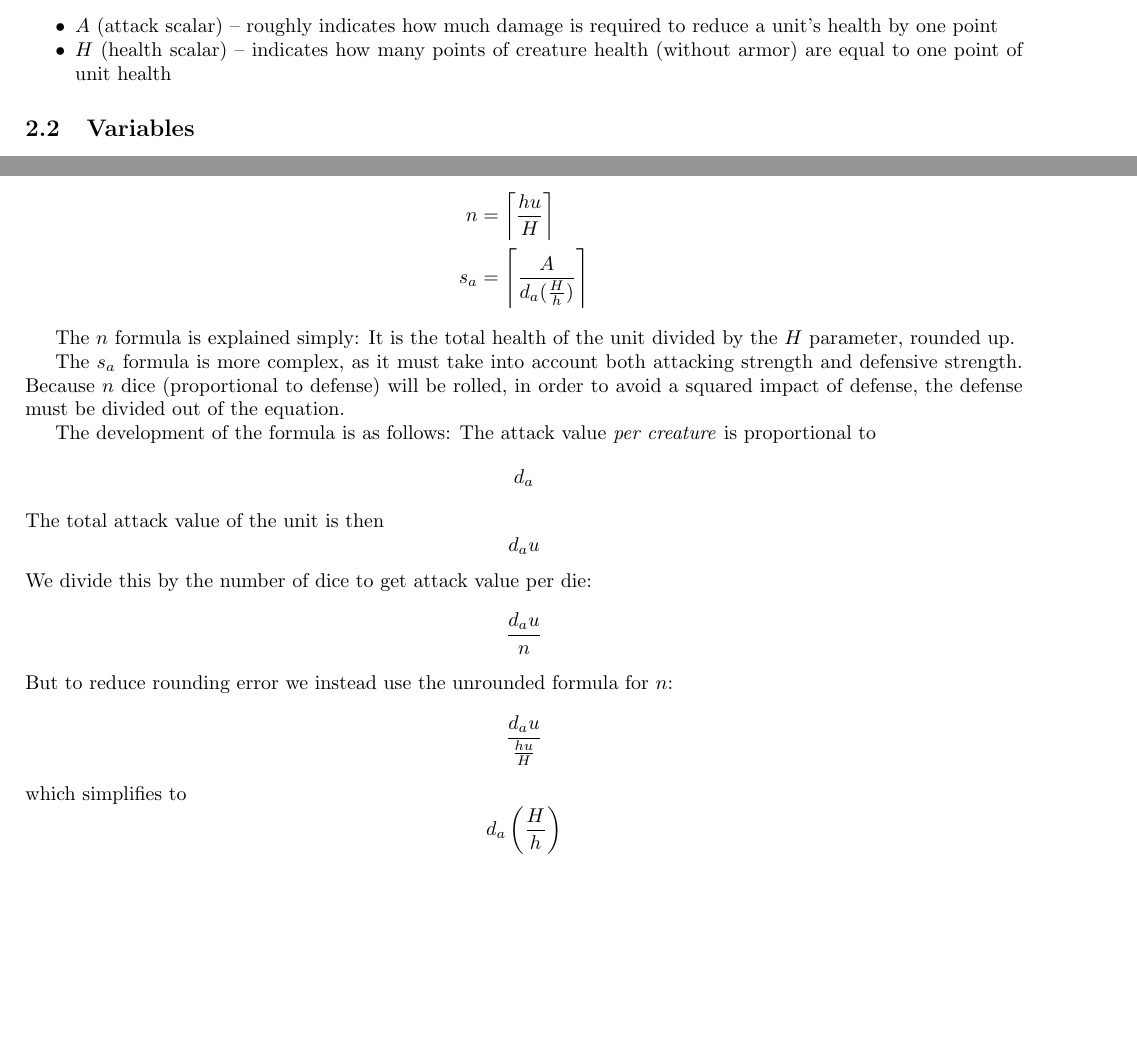
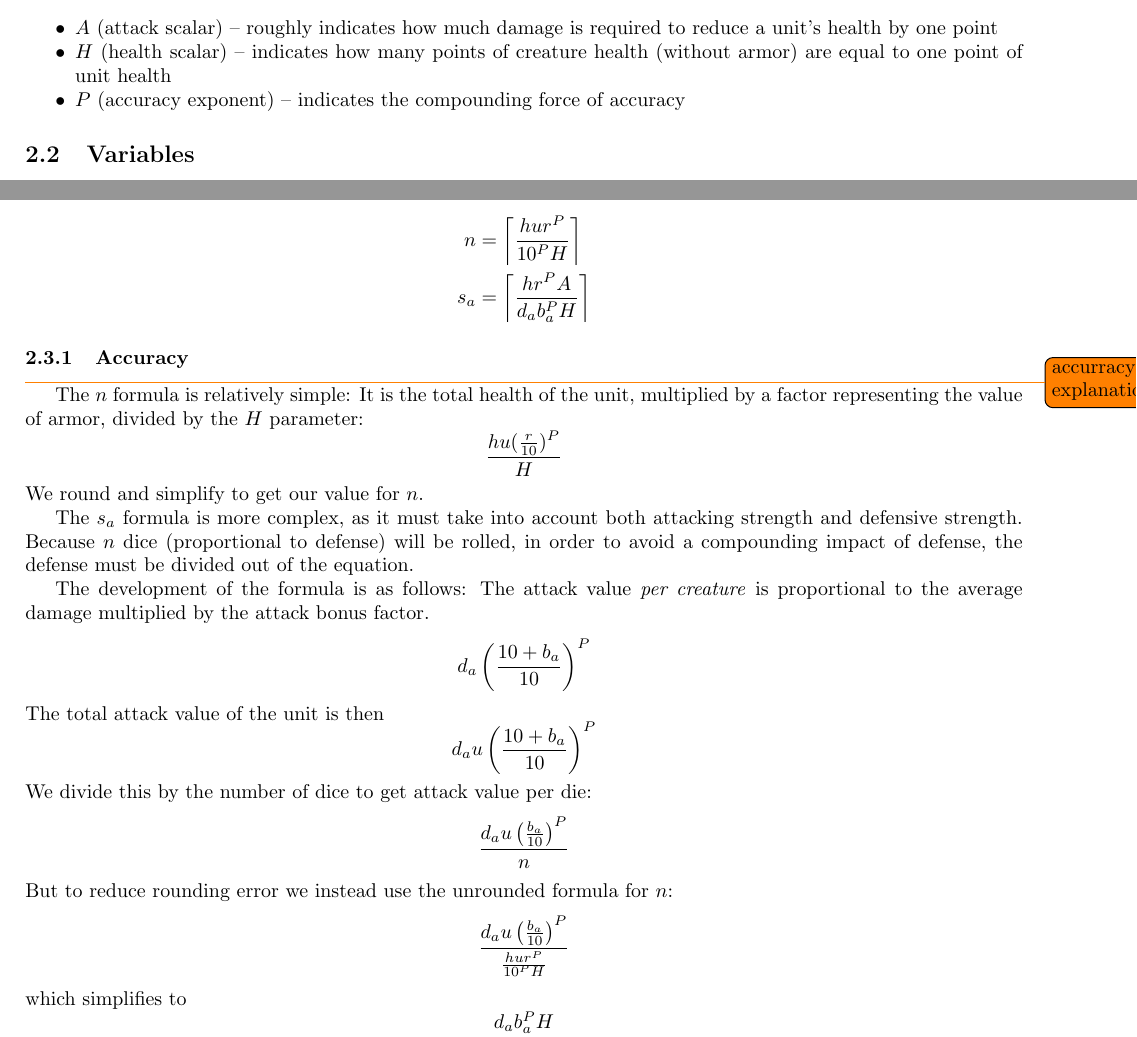
Before and after one commit to mlutze/battle-rules, a LaTeX document (main.tex): two parts of pages 1 and 2 of 3 before the commit and two parts of pages 1 and 2 of 4 after it, joined at a grey line, cut so that both start at the same text, the shorter picture padded with empty space. Compiled offline with pdfLaTeX.

Commit message:
add AC and attack bonus factors

```diff
--- a/main.tex
+++ b/main.tex
@@ -2,6 +2,7 @@
 \usepackage[margin=2cm]{geometry}
 \usepackage{enumitem}
 \usepackage{amsmath}
+\usepackage{todonotes}
 
 \setlist[itemize]{noitemsep}
 \setlist[enumerate]{noitemsep}
@@ -48,6 +49,7 @@ and will result in quick battles where initiative has an important impact.
 \begin{itemize}
     \item $A$ (attack scalar) -- roughly indicates how much damage is required to reduce a unit's health by one point
     \item $H$ (health scalar) -- indicates how many points of creature health (without armor) are equal to one point of unit health
+    \item $P$ (accuracy exponent) -- indicates the compounding force of accuracy
 \end{itemize}
 
 \subsection{Variables}
@@ -93,40 +95,68 @@ resulting in reducing the opponent's number of dice by 1.
 The $n$ and $s$ values are calculated according to the following formulas:
 
 \begin{align*}
-    n   &=  \left\lceil\frac{hu}{H}\right\rceil \\
-    s_a &=  \left\lceil\frac{A}{d_a(\frac{H}{h})}\right\rceil
+    n   &=
+        \left\lceil
+            \frac
+                {h u r^P}
+                {10^P H}
+        \right\rceil \\
+    s_a &=
+        \left\lceil
+            \frac
+                {h r^P A}
+                {d_a b_{a}^P H}
+        \right\rceil
 \end{align*}
 
-The $n$ formula is explained simply:
-It is the total health of the unit divided by the $H$ parameter,
-rounded up.
+\subsubsection{Accuracy}
+
+\todo{accurracy explanation}
+
+The $n$ formula is relatively simple:
+It is the total health of the unit,
+multiplied by a factor representing the value of armor,
+divided by the $H$ parameter:
+\[
+    \frac
+        {h u (\frac{r}{10})^P}
+        {H}
+\]
+We round and simplify to get our value for $n$.
 
 The $s_a$ formula is more complex,
 as it must take into account both attacking strength and defensive strength.
 Because $n$ dice (proportional to defense) will be rolled,
-in order to avoid a squared impact of defense,
+in order to avoid a compounding impact of defense,
 the defense must be divided out of the equation.
 
 The development of the formula is as follows:
 The attack value \emph{per creature} is proportional to
+the average damage multiplied by the attack bonus factor.
 \[
-    d_a
+    d_a \left(\frac{10 + b_{a}}{10}\right)^{P}
 \]
 The total attack value of the unit is then
 \[
-    d_a u
+    d_a u \left(\frac{10 + b_{a}}{10}\right)^{P}
 \]
 We divide this by the number of dice to get attack value per die:
 \[
-    \frac{d_a u}{n}
+    \frac
+        {d_a u \left(\frac{b_{a}}{10}\right)^{P}}
+        {n}
 \]
 But to reduce rounding error we instead use the unrounded formula for $n$:
 \[
-    \frac{d_a u}{\frac{hu}{H}}
+    \frac
+        {d_a u \left(\frac{b_{a}}{10}\right)^{P}}
+        {\frac{h u r^P}{10^P H}}
 \]
 which simplifies to
 \[
-    d_a\left(\frac{H}{h}\right)
+    \frac
+        {d_a b_{a}^P H}
+        {h r^P}
 \]
 This value is proportional to our hit chance.
 We scale it to a probability by dividing by $A$:
```
Also changed, not shown: main.tex (13 more changed lines).
